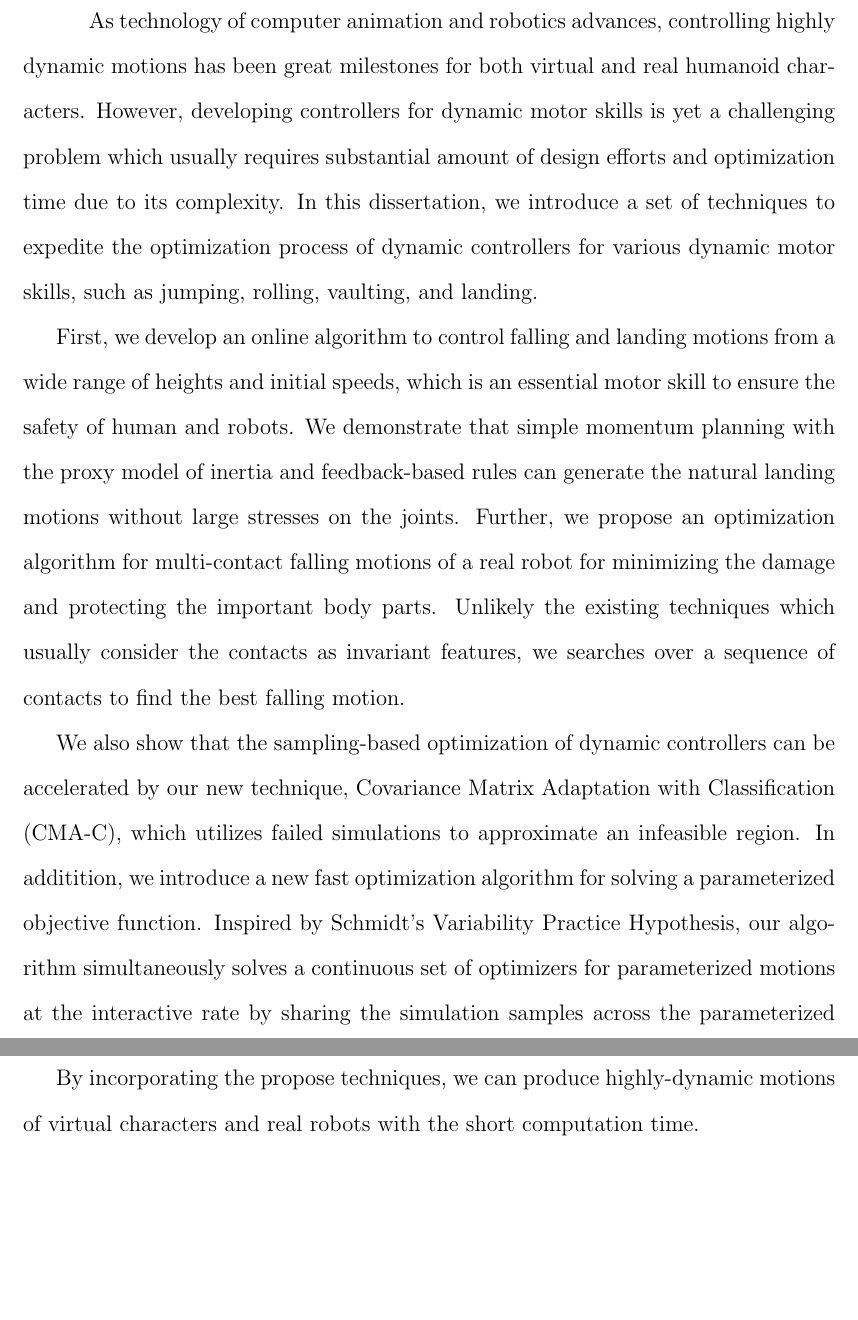
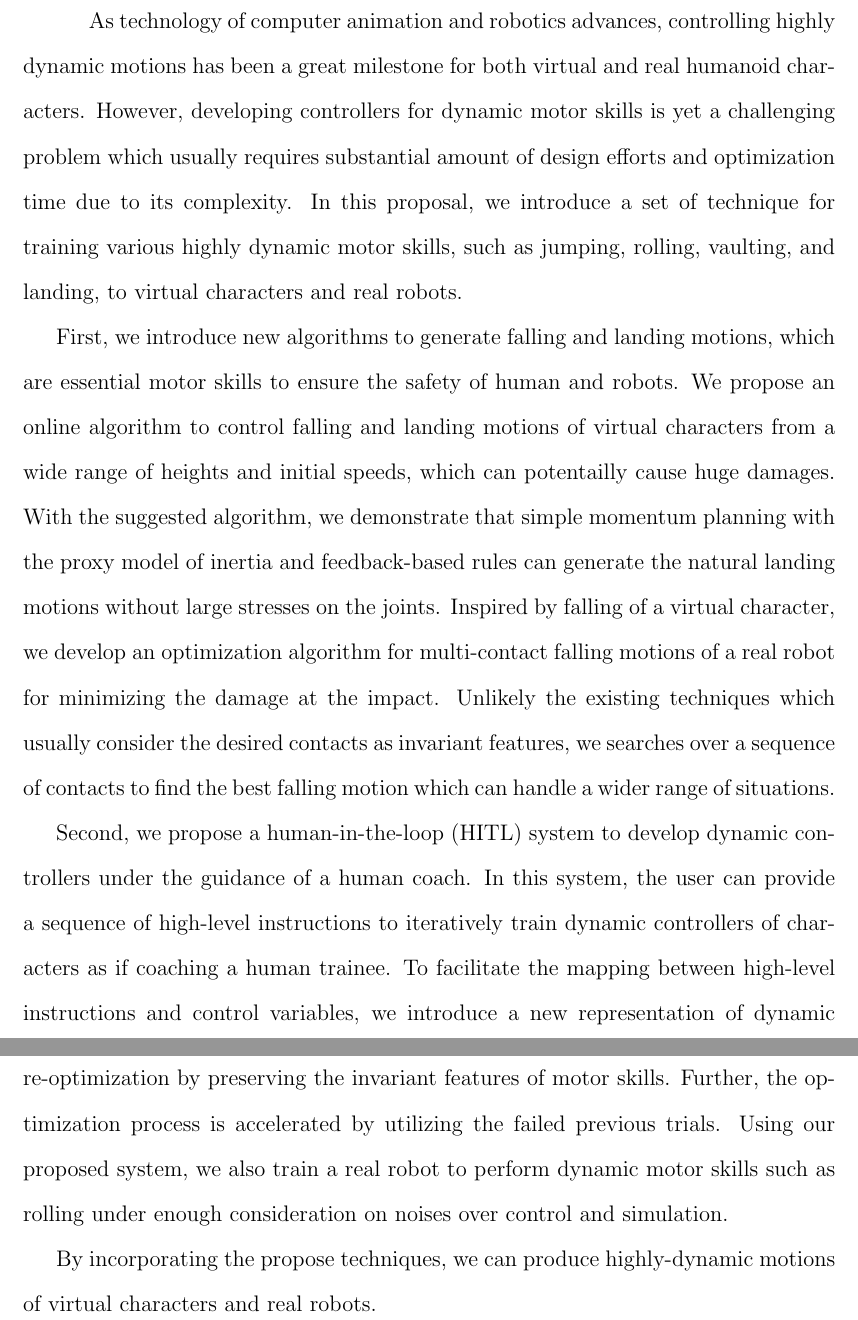
Before and after one commit to sehoonha/phd-proposal, a LaTeX thesis (proposal.tex, which reads abstract.tex): two parts of pages 3 and 4 of 10, joined at a grey line, cut so that both start at the same text, the shorter picture padded with empty space. Compiled offline with pdfLaTeX.

Commit message:
Fix the direction, and revise the title and summary.

```diff
--- a/abstract.tex
+++ b/abstract.tex
@@ -1,40 +1,66 @@
 \begin{summary}
   As technology of computer animation and robotics advances,
   controlling highly dynamic motions
-  has been great milestones for both virtual and real humanoid characters.
+  has been a great milestone for both virtual and real humanoid characters.
   However, developing controllers for dynamic motor skills is yet a challenging
   problem which usually requires substantial amount of design efforts and
   optimization time due to its complexity.
-  In this dissertation, we introduce a set of techniques to expedite
-  the optimization process of dynamic controllers for various dynamic motor
-  skills, such as jumping, rolling, vaulting, and landing.
+  %% In this dissertation, we introduce a set of techniques to expedite
+  %% the optimization process of dynamic controllers for various dynamic motor
+  %% skills, such as jumping, rolling, vaulting, and landing.
+  In this proposal, we introduce a set of technique for training various
+  highly dynamic motor skills, such as jumping, rolling, vaulting, and landing,
+  to virtual characters and real robots.
 
-  First, we develop an online algorithm to control falling and landing motions
-  from a wide range of heights and initial speeds,
-  which is an essential motor skill to ensure the safety of human and robots.
-  We demonstrate that simple momentum planning with the proxy model of inertia
-  and feedback-based rules can generate the natural landing motions
-  without large stresses on the joints.
-  Further, we propose an optimization algorithm for multi-contact falling
-  motions of a real robot for minimizing the damage and protecting the
-  important body parts.
-  Unlikely the existing techniques which usually consider the contacts as
-  invariant features, we searches over a sequence of contacts to find
-  the best falling motion.
+  First, we introduce new algorithms to generate falling and landing motions,
+  which are essential motor skills to ensure the safety of human and robots.
+  We propose an online algorithm to control falling and landing motions
+  of virtual characters from a wide range of heights and initial speeds,
+  which can potentailly cause huge damages.
+  With the suggested algorithm, we demonstrate that simple momentum planning
+  with the proxy model of inertia and feedback-based rules can generate
+  the natural landing motions without large stresses on the joints.
+  Inspired by falling of a virtual character,
+  we develop an optimization algorithm for multi-contact falling
+  motions of a real robot for minimizing the damage at the impact.
+  Unlikely the existing techniques which usually consider the desired contacts
+  as invariant features, we searches over a sequence of contacts to find
+  the best falling motion which can handle a wider range of situations.
 
-  We also show that the sampling-based optimization of dynamic controllers
-  can be accelerated by our new technique,
-  Covariance Matrix Adaptation with Classification (CMA-C),
-  which utilizes failed simulations to approximate an infeasible region.
-  In additition, we introduce a new fast optimization algorithm
-  for solving a parameterized objective function.
-  Inspired by Schmidt's Variability Practice Hypothesis,
-  our algorithm simultaneously solves a continuous set of optimizers
-  for parameterized motions at the interactive rate
-  by sharing the simulation samples across the parameterized goals.
+  %% We also show that the sampling-based optimization of dynamic controllers
+  %% can be accelerated by our new technique,
+  %% Covariance Matrix Adaptation with Classification (CMA-C),
+  %% which utilizes failed simulations to approximate an infeasible region.
+  %% In additition, we introduce a new fast optimization algorithm
+  %% for solving a parameterized objective function.
+  %% Inspired by Schmidt's Variability Practice Hypothesis,
+  %% our algorithm simultaneously solves a continuous set of optimizers
+  %% for parameterized motions at the interactive rate
+  %% by sharing the simulation samples across the parameterized goals.
+
+  Second, we propose a human-in-the-loop (HITL) system to develop dynamic
+  controllers under the guidance of a human coach.
+  %% The user only needs to provide a primitive initial controller and high-level,
+  %% human-readable instructions as if coaching a human trainee.
+  %% The virtual character interprets the provided instructions,
+  %% accumulate the knowledge from the human coach,
+  %% and iteratively improves its motor skills by optimizing control parameters.
+  In this system, the user can provide a sequence of high-level instructions
+  to iteratively train dynamic controllers of characters
+  as if coaching a human trainee.
+  To facilitate the mapping between high-level instructions and
+  control variables, we introduce a new representation of dynamic controllers,
+  the ``motor tree'', which also enables flexible re-assembly and
+  efficient re-optimization by preserving the invariant features
+  of motor skills.
+  Further, the optimization process is accelerated by
+  utilizing the failed previous trials.
+  Using our proposed system, we also train a real robot to perform
+  dynamic motor skills such as rolling under enough consideration
+  on noises over control and simulation.
 
   By incorporating the propose techniques, we can produce highly-dynamic motions
-  of virtual characters and real robots with the short computation time.
+  of virtual characters and real robots.
 
   %% As technology of computer animation and robotics advances,
   %% controlling highly dynamic motions
--- a/proposal.tex
+++ b/proposal.tex
@@ -5,7 +5,7 @@
 %% This example is adapted from ucthesis.tex, a part of the
 %% UCTHESIS class package...
 %%
-\title{Proposal: \protect\\ Fast optimization of \protect\\ highly dynamic controllers \protect\\ for humanoid characters} %% If you want to specify a linebreak
+\title{Proposal: \protect\\ Learning dynamic motor skills \protect\\ for virtual and real humanoids} %% If you want to specify a linebreak
                                %% in the thesis title, you MUST use
                                %% \protect\\ instead of \\, as \\ is a
                                %% fragile command that \MakeUpperCase
```
Also changed, not shown: proposal.pdf.
